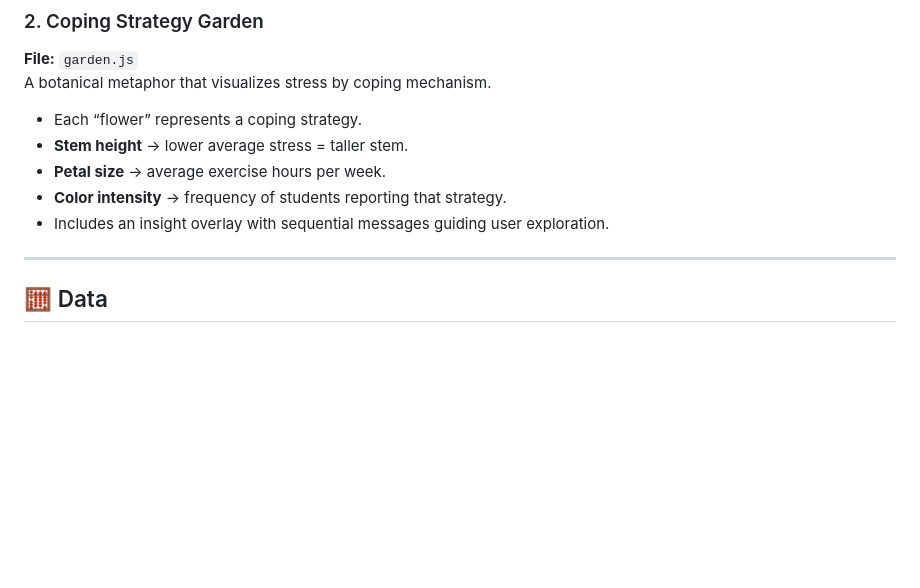
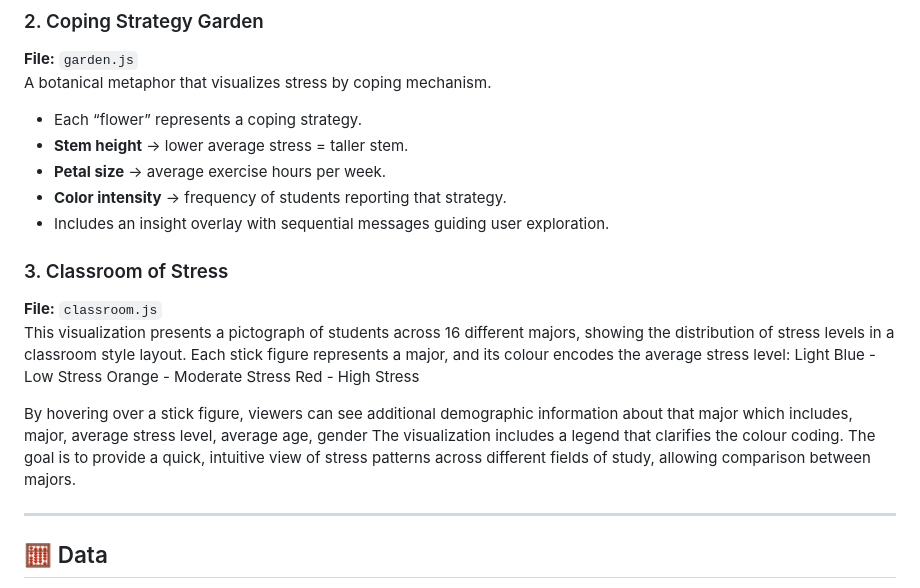
Before and after one commit to Cynthia1115/CSC316_final_project, a Markdown page: README.md, the part around the change. Rendered like a GitHub page; blank space fills up the shorter version.

```diff
--- a/README.md
+++ b/README.md
@@ -37,6 +37,17 @@ A botanical metaphor that visualizes stress by coping mechanism.
 - **Petal size** → average exercise hours per week.
 - **Color intensity** → frequency of students reporting that strategy.
 - Includes an insight overlay with sequential messages guiding user exploration.
+
+### 3. Classroom of Stress
+**File:** `classroom.js`
+This visualization presents a pictograph of students across 16 different majors, showing the distribution of stress levels in a classroom style layout. Each stick figure represents a major, and its colour encodes the average stress level:
+Light Blue - Low Stress
+Orange - Moderate Stress
+Red - High Stress
+
+By hovering over a stick figure, viewers can see additional demographic information about that major which includes, major, average stress level, average age, gender
+The visualization includes a legend that clarifies the colour coding. The goal is to provide a quick, intuitive view of stress patterns across different fields of study, allowing comparison between majors.
+
 
 ---
 
```
